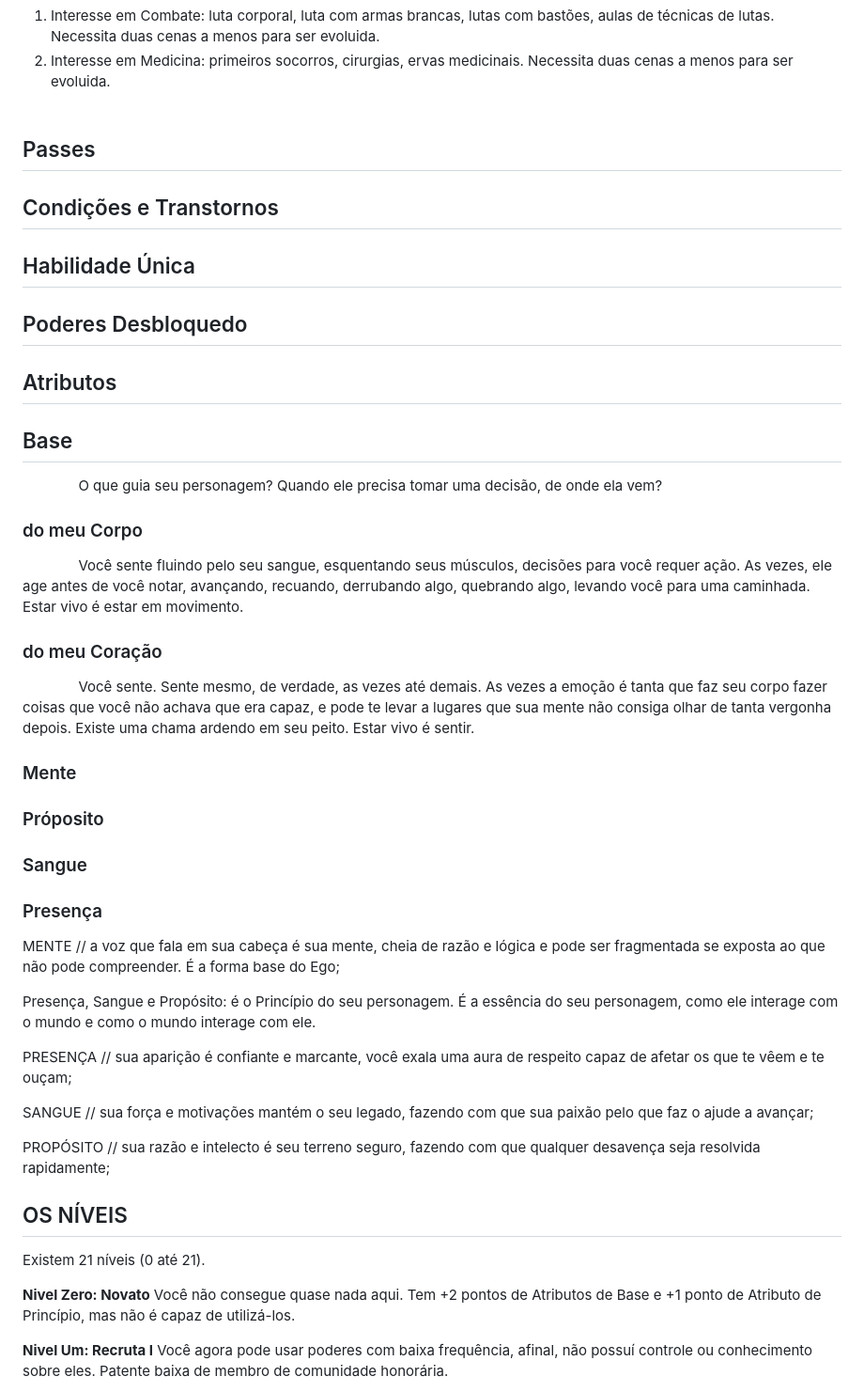
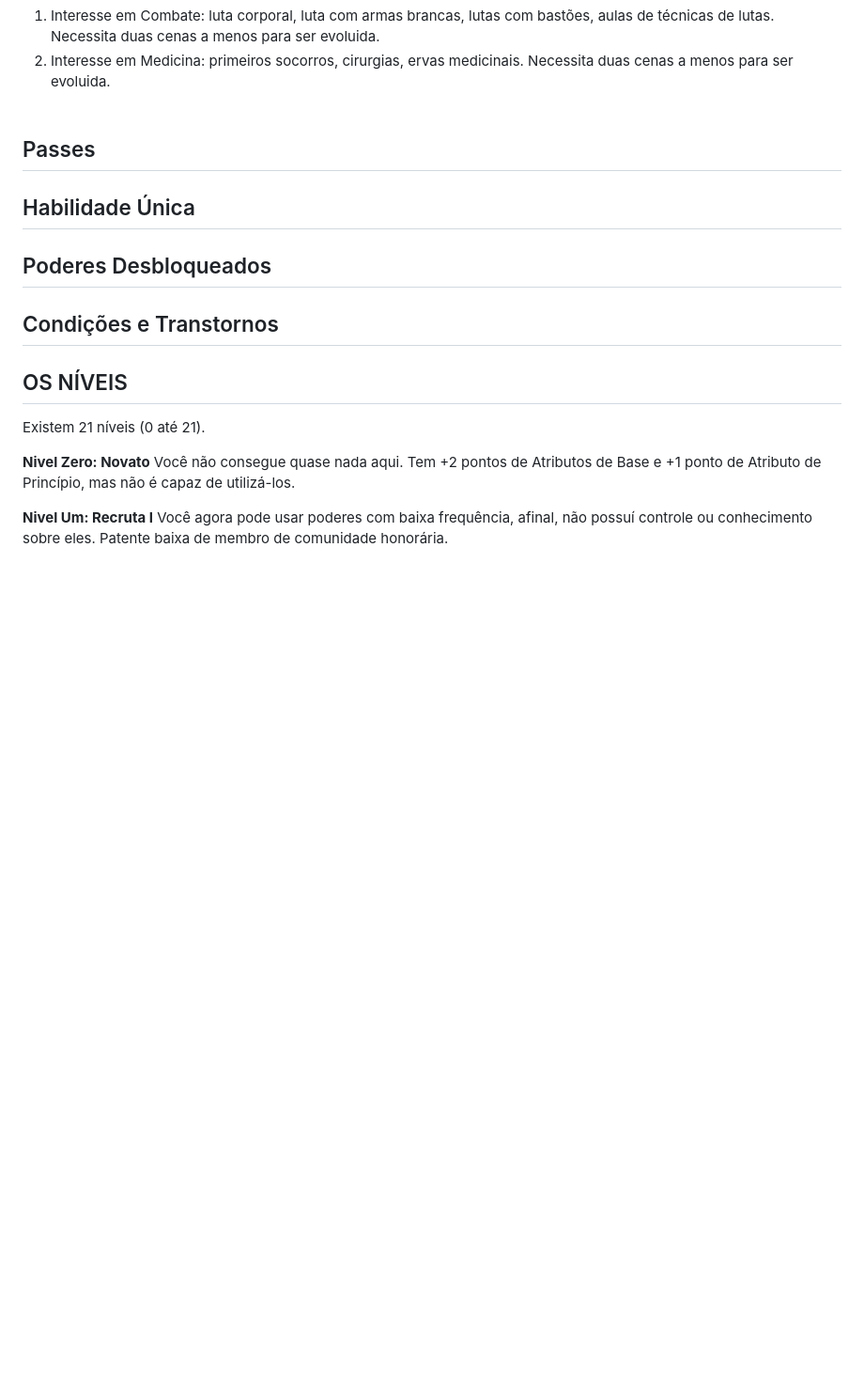
Before and after one commit to Instituto-Kairos/trik-fullsite, a Markdown page: docs/sistema.md, the part around one of its changes. Shown at 94% size. Drawn GitHub-style; blank space fills up the shorter version.

```diff
--- a/docs/sistema.md
+++ b/docs/sistema.md
@@ -110,46 +132,13 @@
 <br><br>
 
 ## Passes
+## Habilidade Única
+## Poderes Desbloqueados
 ## Condições e Transtornos
-## Habilidade Única
-## Poderes Desbloquedo
 
 
 
-## Atributos
 
-## Base
-ㅤㅤㅤ ㅤO que guia seu personagem? Quando ele precisa tomar uma decisão, de onde ela vem?
-
-### do meu Corpo
-ㅤㅤㅤ ㅤVocê sente fluindo pelo seu sangue, esquentando seus músculos, decisões para você requer ação. As vezes, ele age antes de você notar, avançando, recuando, derrubando algo, quebrando algo, levando você para uma caminhada. Estar vivo é estar em movimento.
-
-### do meu Coração
-ㅤㅤㅤ ㅤVocê sente. Sente mesmo, de verdade, as vezes até demais. As vezes a emoção é tanta que faz seu corpo fazer coisas que você não achava que era capaz, e pode te levar a lugares que sua mente não consiga olhar de tanta vergonha depois. Existe uma chama ardendo em seu peito. Estar vivo é sentir.
-
-### Mente
-
-### Próposito
-
-### Sangue
-
-### Presença
-
-MENTE //
-a voz que fala em sua cabeça é sua mente, cheia de razão e lógica e pode ser fragmentada se exposta ao que não pode compreender. É a forma base do Ego;
-
-
-
-Presença, Sangue e Propósito: é o Princípio do seu personagem. É a essência do seu personagem, como ele interage com o mundo e como o mundo interage com ele.
-
-PRESENÇA //
-sua aparição é confiante e marcante, você exala uma aura de respeito capaz de afetar os que te vêem e te ouçam;
-
-SANGUE //
-sua força e motivações mantém o seu legado, fazendo com que sua paixão pelo que faz o ajude a avançar;
-
-PROPÓSITO //
-sua razão e intelecto é seu terreno seguro, fazendo com que qualquer desavença seja resolvida rapidamente;
 
 
 
```
Also changed, not shown: other parts of docs/sistema.md (+22 -0 lines).
